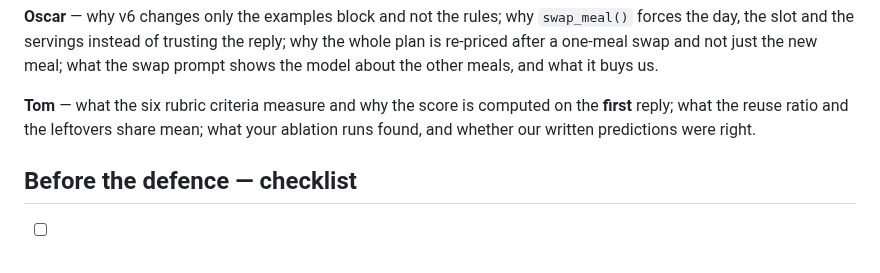
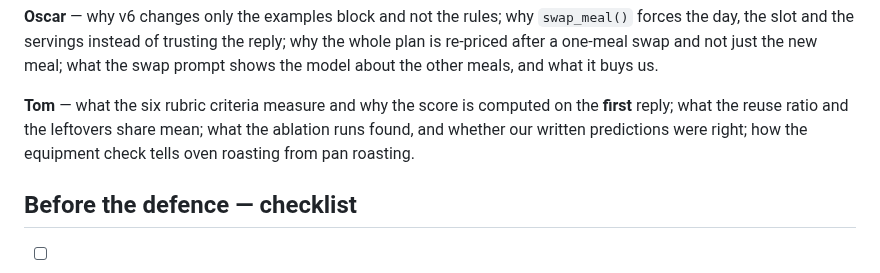
Before and after one commit to Matdimon90/student-meal-planner, a Markdown page: docs/presentation.md, the part around the change. GitHub-like rendering.

Commit message:
Ask Tom about the roasting check he wrote

```diff
--- a/docs/presentation.md
+++ b/docs/presentation.md
@@ -105,7 +105,7 @@ The professor may ask any of us anything. Each of us prepares **their own answer
 
 **Oscar** — why v6 changes only the examples block and not the rules; why `swap_meal()` forces the day, the slot and the servings instead of trusting the reply; why the whole plan is re-priced after a one-meal swap and not just the new meal; what the swap prompt shows the model about the other meals, and what it buys us.
 
-**Tom** — what the six rubric criteria measure and why the score is computed on the **first** reply; what the reuse ratio and the leftovers share mean; what your ablation runs found, and whether our written predictions were right.
+**Tom** — what the six rubric criteria measure and why the score is computed on the **first** reply; what the reuse ratio and the leftovers share mean; what the ablation runs found, and whether our written predictions were right; how the equipment check tells oven roasting from pan roasting.
 
 ## Before the defence — checklist
 
```
